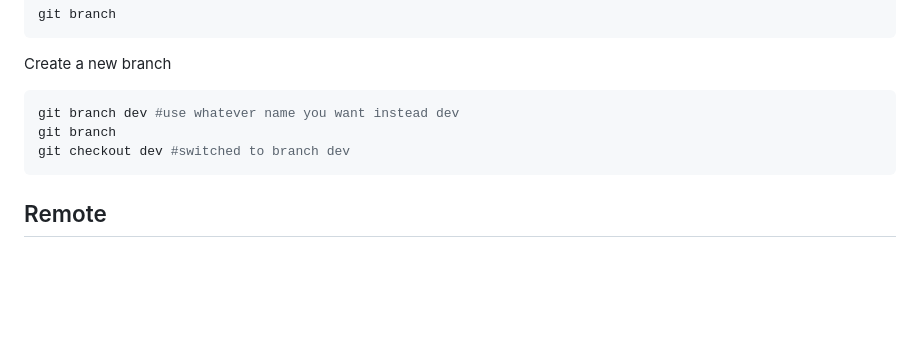
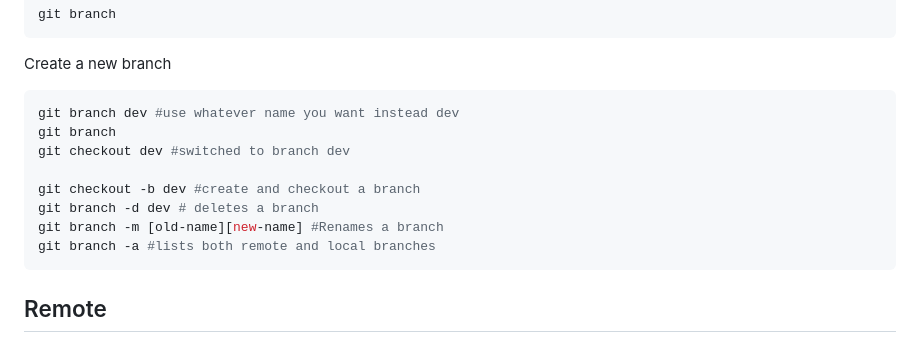
Before and after one commit to mehulkumarbht/Devops, a Markdown page: git-crash-course.md, the part around the change. Drawn GitHub-style; blank space fills up the shorter version.

Commit message:
changes maded to git file

````diff
--- a/git-crash-course.md
+++ b/git-crash-course.md
@@ -74,6 +74,11 @@ Create a new branch
 git branch dev #use whatever name you want instead dev
 git branch
 git checkout dev #switched to branch dev
+
+git checkout -b dev #create and checkout a branch
+git branch -d dev # deletes a branch
+git branch -m [old-name][new-name] #Renames a branch
+git branch -a #lists both remote and local branches
 ```
 
 
````
